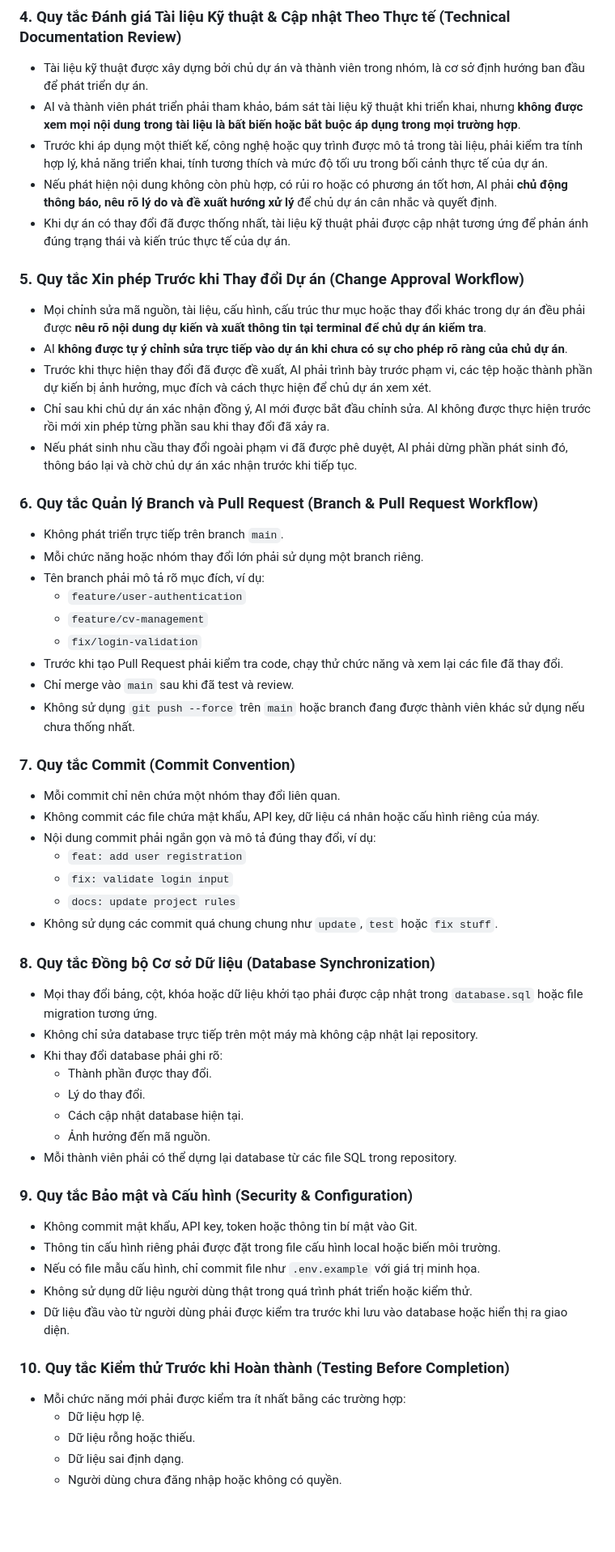
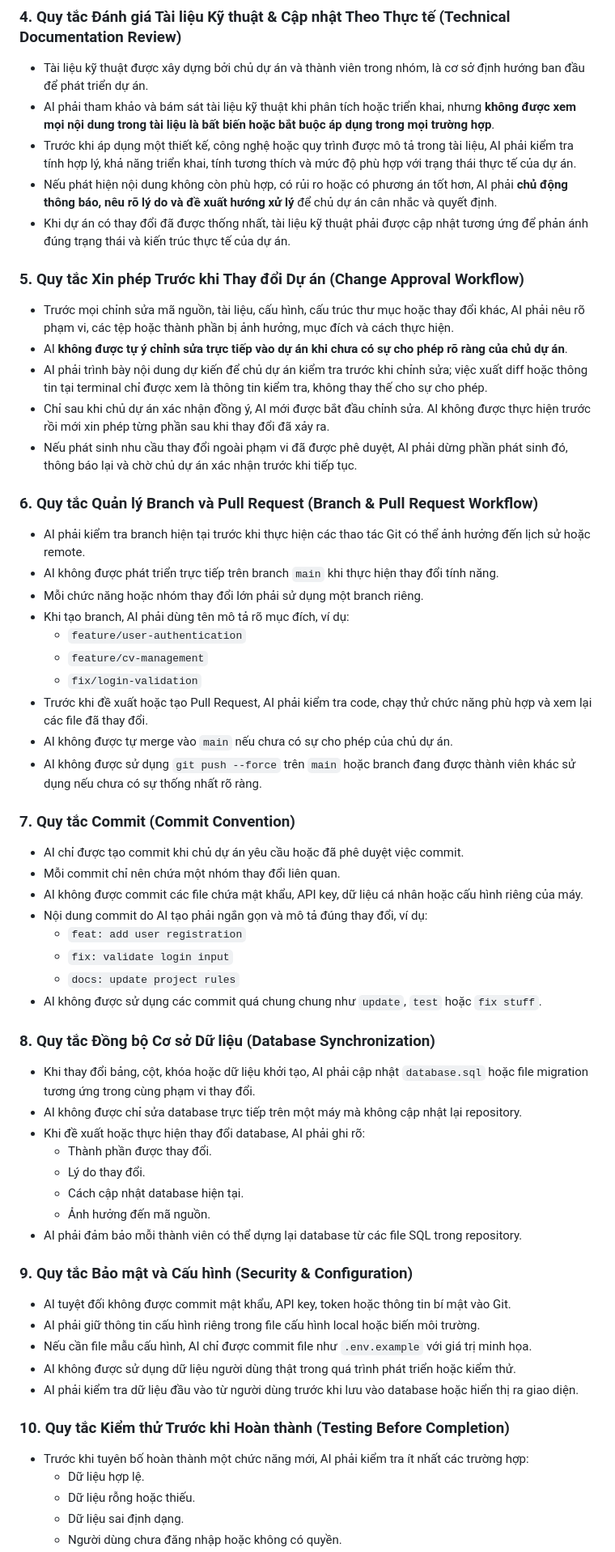
Before and after one commit to luckkynguyen/WebCV_AI, a Markdown page: PROJECT_RULES.md, the part around one of its changes. Shown at 81% size. GitHub-like rendering; blank space fills up the shorter version.

Commit message:
docs: clarify AI project rules
Co-authored-by: Copilot <223556219+Copilot@users.noreply.github.com>

```diff
--- a/PROJECT_RULES.md
+++ b/PROJECT_RULES.md
@@ -22,57 +32,59 @@ Dự án này là sản phẩm Đồ án 1 (Web App Tạo CV bằng Chat AI) đ
 
 ### 4. Quy tắc Đánh giá Tài liệu Kỹ thuật & Cập nhật Theo Thực tế (Technical Documentation Review)
 - Tài liệu kỹ thuật được xây dựng bởi chủ dự án và thành viên trong nhóm, là cơ sở định hướng ban đầu để phát triển dự án.
-- AI và thành viên phát triển phải tham khảo, bám sát tài liệu kỹ thuật khi triển khai, nhưng **không được xem mọi nội dung trong tài liệu là bất biến hoặc bắt buộc áp dụng trong mọi trường hợp**.
-- Trước khi áp dụng một thiết kế, công nghệ hoặc quy trình được mô tả trong tài liệu, phải kiểm tra tính hợp lý, khả năng triển khai, tính tương thích và mức độ tối ưu trong bối cảnh thực tế của dự án.
+- AI phải tham khảo và bám sát tài liệu kỹ thuật khi phân tích hoặc triển khai, nhưng **không được xem mọi nội dung trong tài liệu là bất biến hoặc bắt buộc áp dụng trong mọi trường hợp**.
+- Trước khi áp dụng một thiết kế, công nghệ hoặc quy trình được mô tả trong tài liệu, AI phải kiểm tra tính hợp lý, khả năng triển khai, tính tương thích và mức độ phù hợp với trạng thái thực tế của dự án.
 - Nếu phát hiện nội dung không còn phù hợp, có rủi ro hoặc có phương án tốt hơn, AI phải **chủ động thông báo, nêu rõ lý do và đề xuất hướng xử lý** để chủ dự án cân nhắc và quyết định.
 - Khi dự án có thay đổi đã được thống nhất, tài liệu kỹ thuật phải được cập nhật tương ứng để phản ánh đúng trạng thái và kiến trúc thực tế của dự án.
 
 ### 5. Quy tắc Xin phép Trước khi Thay đổi Dự án (Change Approval Workflow)
-- Mọi chỉnh sửa mã nguồn, tài liệu, cấu hình, cấu trúc thư mục hoặc thay đổi khác trong dự án đều phải được **nêu rõ nội dung dự kiến và xuất thông tin tại terminal để chủ dự án kiểm tra**.
+- Trước mọi chỉnh sửa mã nguồn, tài liệu, cấu hình, cấu trúc thư mục hoặc thay đổi khác, AI phải nêu rõ phạm vi, các tệp hoặc thành phần bị ảnh hưởng, mục đích và cách thực hiện.
 - AI **không được tự ý chỉnh sửa trực tiếp vào dự án khi chưa có sự cho phép rõ ràng của chủ dự án**.
-- Trước khi thực hiện thay đổi đã được đề xuất, AI phải trình bày trước phạm vi, các tệp hoặc thành phần dự kiến bị ảnh hưởng, mục đích và cách thực hiện để chủ dự án xem xét.
+- AI phải trình bày nội dung dự kiến để chủ dự án kiểm tra trước khi chỉnh sửa; việc xuất diff hoặc thông tin tại terminal chỉ được xem là thông tin kiểm tra, không thay thế cho sự cho phép.
 - Chỉ sau khi chủ dự án xác nhận đồng ý, AI mới được bắt đầu chỉnh sửa. AI không được thực hiện trước rồi mới xin phép từng phần sau khi thay đổi đã xảy ra.
 - Nếu phát sinh nhu cầu thay đổi ngoài phạm vi đã được phê duyệt, AI phải dừng phần phát sinh đó, thông báo lại và chờ chủ dự án xác nhận trước khi tiếp tục.
 
 ### 6. Quy tắc Quản lý Branch và Pull Request (Branch & Pull Request Workflow)
-- Không phát triển trực tiếp trên branch `main`.
+- AI phải kiểm tra branch hiện tại trước khi thực hiện các thao tác Git có thể ảnh hưởng đến lịch sử hoặc remote.
+- AI không được phát triển trực tiếp trên branch `main` khi thực hiện thay đổi tính năng.
 - Mỗi chức năng hoặc nhóm thay đổi lớn phải sử dụng một branch riêng.
-- Tên branch phải mô tả rõ mục đích, ví dụ:
+- Khi tạo branch, AI phải dùng tên mô tả rõ mục đích, ví dụ:
   - `feature/user-authentication`
   - `feature/cv-management`
   - `fix/login-validation`
-- Trước khi tạo Pull Request phải kiểm tra code, chạy thử chức năng và xem lại các file đã thay đổi.
-- Chỉ merge vào `main` sau khi đã test và review.
-- Không sử dụng `git push --force` trên `main` hoặc branch đang được thành viên khác sử dụng nếu chưa thống nhất.
+- Trước khi đề xuất hoặc tạo Pull Request, AI phải kiểm tra code, chạy thử chức năng phù hợp và xem lại các file đã thay đổi.
+- AI không được tự merge vào `main` nếu chưa có sự cho phép của chủ dự án.
+- AI không được sử dụng `git push --force` trên `main` hoặc branch đang được thành viên khác sử dụng nếu chưa có sự thống nhất rõ ràng.
 
 ### 7. Quy tắc Commit (Commit Convention)
+- AI chỉ được tạo commit khi chủ dự án yêu cầu hoặc đã phê duyệt việc commit.
 - Mỗi commit chỉ nên chứa một nhóm thay đổi liên quan.
-- Không commit các file chứa mật khẩu, API key, dữ liệu cá nhân hoặc cấu hình riêng của máy.
-- Nội dung commit phải ngắn gọn và mô tả đúng thay đổi, ví dụ:
+- AI không được commit các file chứa mật khẩu, API key, dữ liệu cá nhân hoặc cấu hình riêng của máy.
+- Nội dung commit do AI tạo phải ngắn gọn và mô tả đúng thay đổi, ví dụ:
   - `feat: add user registration`
   - `fix: validate login input`
   - `docs: update project rules`
-- Không sử dụng các commit quá chung chung như `update`, `test` hoặc `fix stuff`.
+- AI không được sử dụng các commit quá chung chung như `update`, `test` hoặc `fix stuff`.
 
 ### 8. Quy tắc Đồng bộ Cơ sở Dữ liệu (Database Synchronization)
-- Mọi thay đổi bảng, cột, khóa hoặc dữ liệu khởi tạo phải được cập nhật trong `database.sql` hoặc file migration tương ứng.
-- Không chỉ sửa database trực tiếp trên một máy mà không cập nhật lại repository.
-- Khi thay đổi database phải ghi rõ:
+- Khi thay đổi bảng, cột, khóa hoặc dữ liệu khởi tạo, AI phải cập nhật `database.sql` hoặc file migration tương ứng trong cùng phạm vi thay đổi.
+- AI không được chỉ sửa database trực tiếp trên một máy mà không cập nhật lại repository.
+- Khi đề xuất hoặc thực hiện thay đổi database, AI phải ghi rõ:
   - Thành phần được thay đổi.
   - Lý do thay đổi.
   - Cách cập nhật database hiện tại.
   - Ảnh hưởng đến mã nguồn.
-- Mỗi thành viên phải có thể dựng lại database từ các file SQL trong repository.
+- AI phải đảm bảo mỗi thành viên có thể dựng lại database từ các file SQL trong repository.
 
 ### 9. Quy tắc Bảo mật và Cấu hình (Security & Configuration)
-- Không commit mật khẩu, API key, token hoặc thông tin bí mật vào Git.
-- Thông tin cấu hình riêng phải được đặt trong file cấu hình local hoặc biến môi trường.
-- Nếu có file mẫu cấu hình, chỉ commit file như `.env.example` với giá trị minh họa.
-- Không sử dụng dữ liệu người dùng thật trong quá trình phát triển hoặc kiểm thử.
-- Dữ liệu đầu vào từ người dùng phải được kiểm tra trước khi lưu vào database hoặc hiển thị ra giao diện.
+- AI tuyệt đối không được commit mật khẩu, API key, token hoặc thông tin bí mật vào Git.
+- AI phải giữ thông tin cấu hình riêng trong file cấu hình local hoặc biến môi trường.
+- Nếu cần file mẫu cấu hình, AI chỉ được commit file như `.env.example` với giá trị minh họa.
+- AI không được sử dụng dữ liệu người dùng thật trong quá trình phát triển hoặc kiểm thử.
+- AI phải kiểm tra dữ liệu đầu vào từ người dùng trước khi lưu vào database hoặc hiển thị ra giao diện.
 
 ### 10. Quy tắc Kiểm thử Trước khi Hoàn thành (Testing Before Completion)
-- Mỗi chức năng mới phải được kiểm tra ít nhất bằng các trường hợp:
+- Trước khi tuyên bố hoàn thành một chức năng mới, AI phải kiểm tra ít nhất các trường hợp:
   - Dữ liệu hợp lệ.
   - Dữ liệu rỗng hoặc thiếu.
   - Dữ liệu sai định dạng.
```
Also changed, not shown: other parts of PROJECT_RULES.md (+23 -13 lines).
